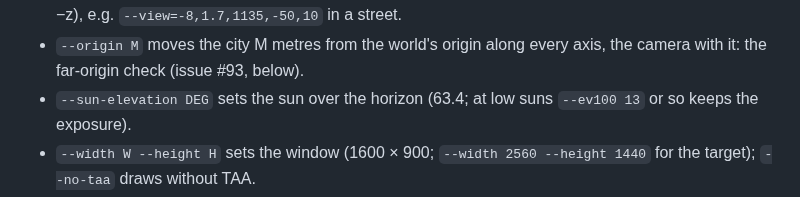
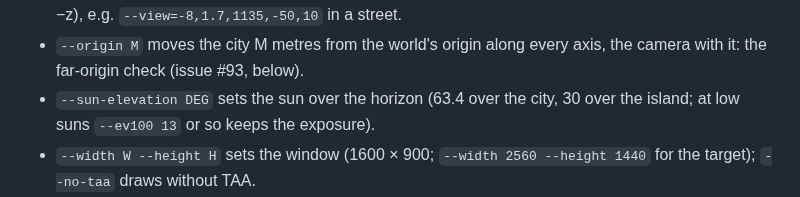
Before and after one commit to Eolan/forge-engine, a Markdown page: docs/demos/city-blocks.md, the part around the change. Rendered like a GitHub page.

```diff
--- a/docs/demos/city-blocks.md
+++ b/docs/demos/city-blocks.md
@@ -68,7 +68,7 @@ Options:
   along −z), e.g. `--view=-8,1.7,1135,-50,10` in a street.
 - `--origin M` moves the city M metres from the world's origin along every axis, the camera
   with it: the far-origin check (issue #93, below).
-- `--sun-elevation DEG` sets the sun over the horizon (63.4; at low suns `--ev100 13` or so keeps the exposure).
+- `--sun-elevation DEG` sets the sun over the horizon (63.4 over the city, 30 over the island; at low suns `--ev100 13` or so keeps the exposure).
 - `--width W --height H` sets the window (1600 × 900; `--width 2560 --height 1440` for the
   target); `--no-taa` draws without TAA.
 - `--no-lod`, `--no-occlusion`, `--lod-error PX`, `--sw-raster auto|on|off`,
```
Also changed, not shown: docs/demos/island.md (+46 -13 lines), docs/demos/images/island-engine-sea.png (added), docs/demos/images/island-engine-west.png (added), 3 other files.
